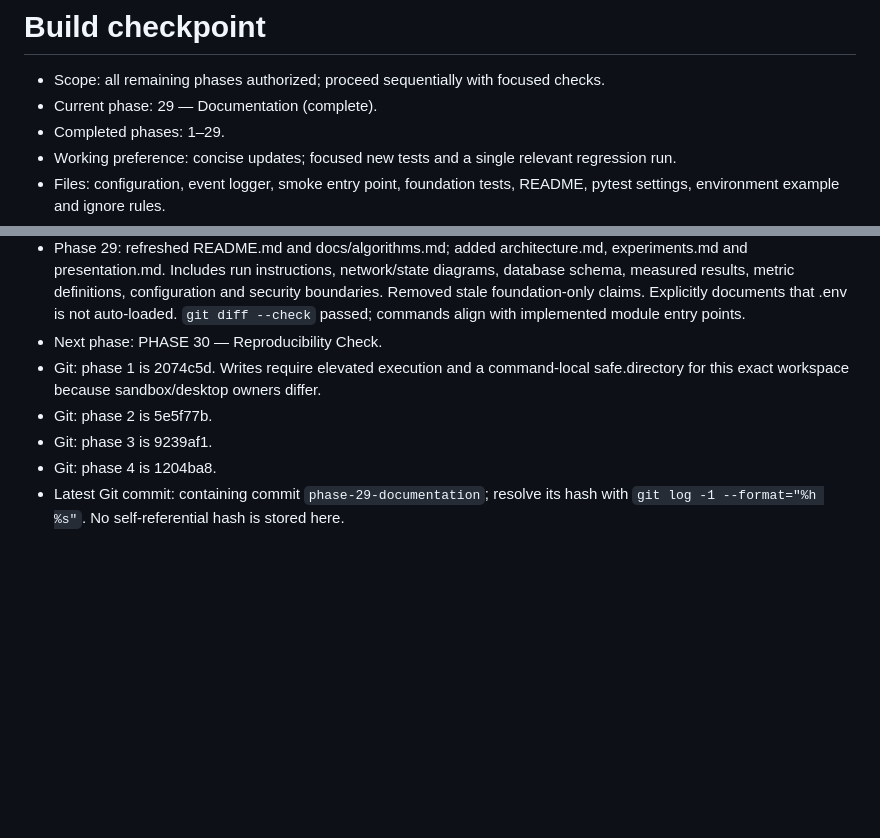
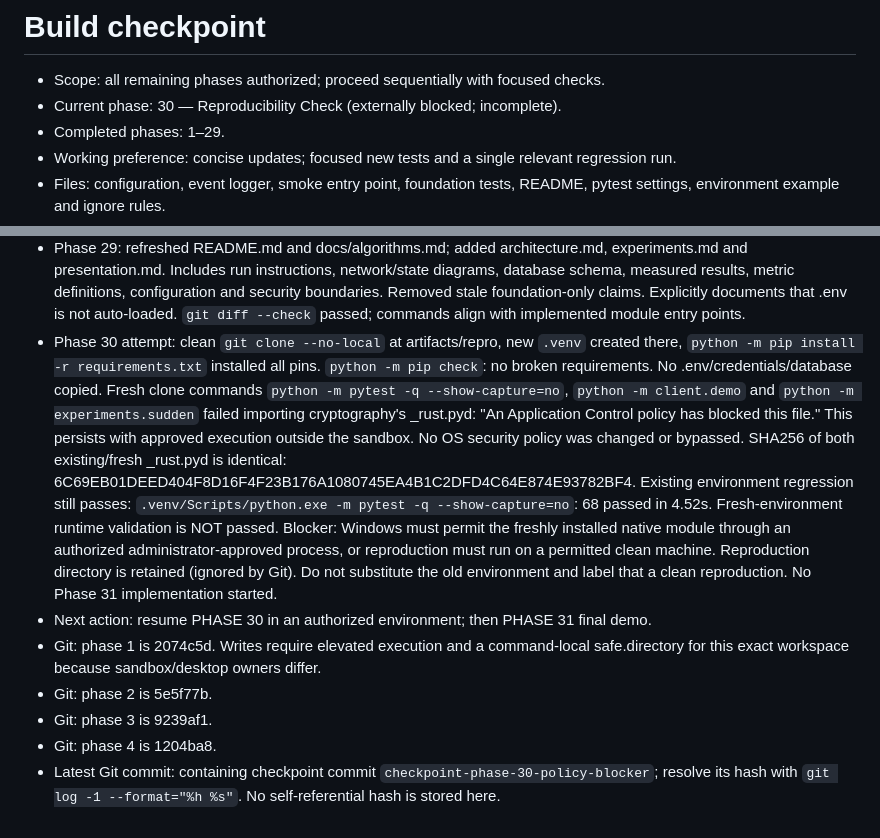
Before and after one commit to RidhamChhajer/TrustWeave, a Markdown page: BUILD_STATUS.md, 2 parts joined by grey strips. Rendered like a GitHub page; blank space fills up the shorter version.

Commit message:
checkpoint-phase-30-policy-blocker

```diff
--- a/BUILD_STATUS.md
+++ b/BUILD_STATUS.md
@@ -1,7 +1,7 @@
 # Build checkpoint
 
 - Scope: all remaining phases authorized; proceed sequentially with focused checks.
-- Current phase: 29 — Documentation (complete).
+- Current phase: 30 — Reproducibility Check (externally blocked; incomplete).
 - Completed phases: 1–29.
 - Working preference: concise updates; focused new tests and a single relevant regression run.
 - Files: configuration, event logger, smoke entry point, foundation tests, README,
@@ -175,11 +175,26 @@
   database schema, measured results, metric definitions, configuration and security boundaries.
   Removed stale foundation-only claims. Explicitly documents that .env is not auto-loaded.
   `git diff --check` passed; commands align with implemented module entry points.
-- Next phase: PHASE 30 — Reproducibility Check.
+- Phase 30 attempt: clean `git clone --no-local` at artifacts/repro, new `.venv`
+  created there, `python -m pip install -r requirements.txt` installed all pins.
+  `python -m pip check`: no broken requirements. No .env/credentials/database copied.
+  Fresh clone commands `python -m pytest -q --show-capture=no`, `python -m client.demo`
+  and `python -m experiments.sudden` failed importing cryptography's _rust.pyd:
+  "An Application Control policy has blocked this file." This persists with approved
+  execution outside the sandbox. No OS security policy was changed or bypassed.
+  SHA256 of both existing/fresh _rust.pyd is identical:
+  6C69EB01DEED404F8D16F4F23B176A1080745EA4B1C2DFD4C64E874E93782BF4.
+  Existing environment regression still passes: `.venv/Scripts/python.exe -m pytest -q
+  --show-capture=no`: 68 passed in 4.52s. Fresh-environment runtime validation is NOT passed.
+  Blocker: Windows must permit the freshly installed native module through an authorized
+  administrator-approved process, or reproduction must run on a permitted clean machine.
+  Reproduction directory is retained (ignored by Git). Do not substitute the old environment
+  and label that a clean reproduction. No Phase 31 implementation started.
+- Next action: resume PHASE 30 in an authorized environment; then PHASE 31 final demo.
 - Git: phase 1 is 2074c5d. Writes require elevated execution and a command-local
   safe.directory for this exact workspace because sandbox/desktop owners differ.
 - Git: phase 2 is 5e5f77b.
 - Git: phase 3 is 9239af1.
 - Git: phase 4 is 1204ba8.
-- Latest Git commit: containing commit `phase-29-documentation`; resolve its
+- Latest Git commit: containing checkpoint commit `checkpoint-phase-30-policy-blocker`; resolve its
   hash with `git log -1 --format="%h %s"`. No self-referential hash is stored here.
```
Also changed, not shown: docs/reproducibility.md (added, +28 -0 lines).
